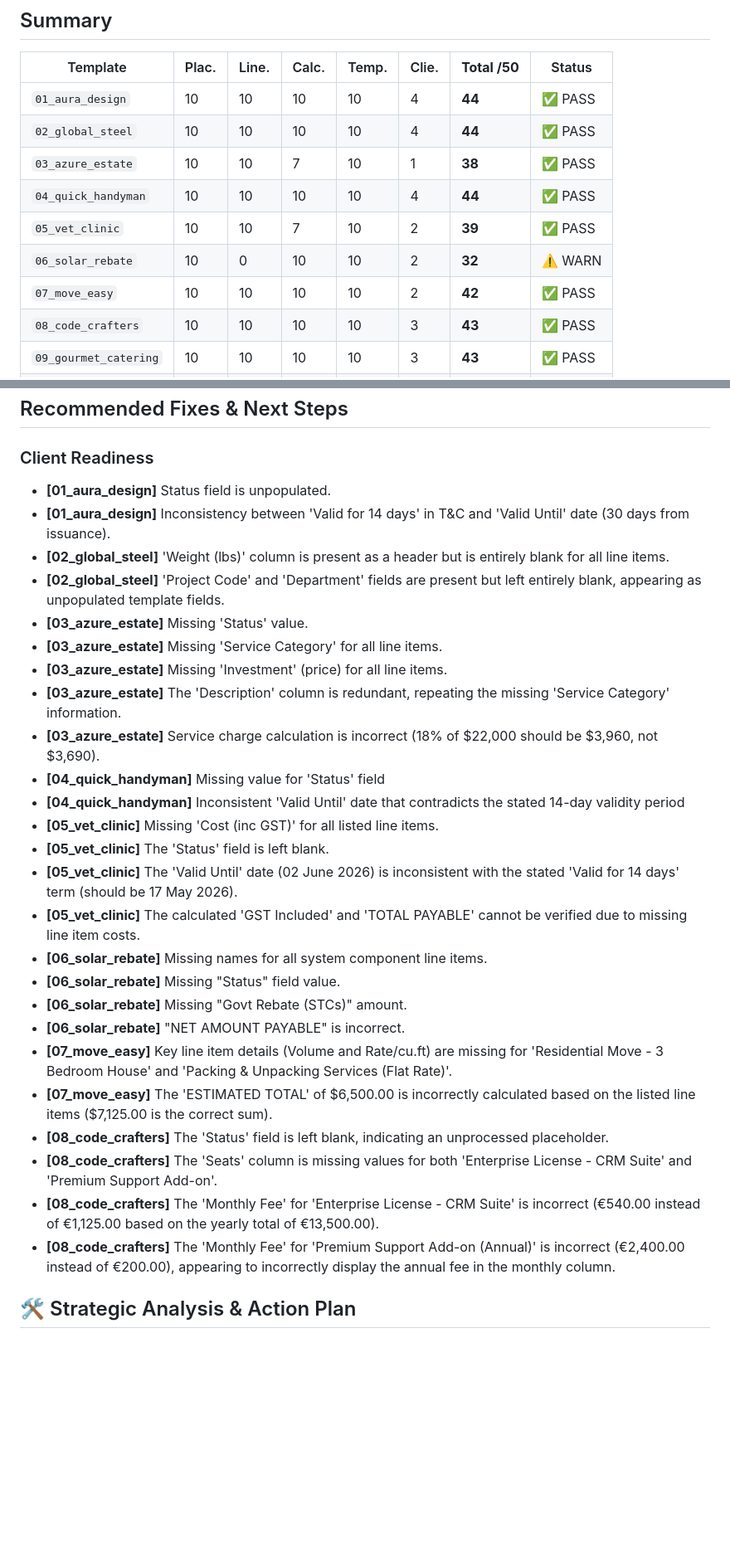
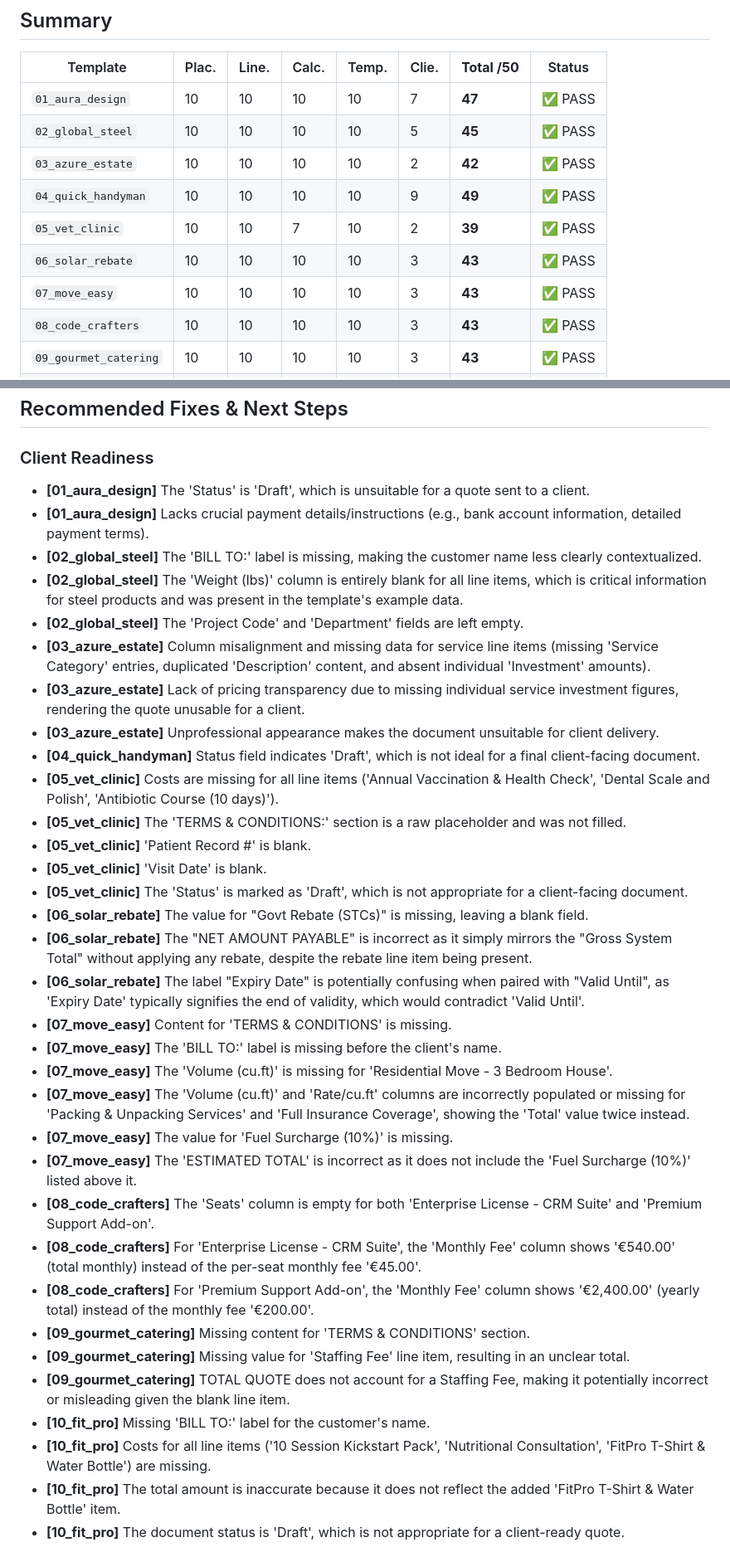
Before and after one commit to robear23/quote-app, a Markdown page: test_results/quote_test_analysis.md, 2 parts joined by grey strips. Shown at 83% size. Drawn GitHub-style; blank space fills up the shorter version.

Commit message:
Update quote test analysis results

```diff
--- a/test_results/quote_test_analysis.md
+++ b/test_results/quote_test_analysis.md
@@ -6,13 +6,13 @@
 
 | Template | Plac. | Line. | Calc. | Temp. | Clie. | **Total /50** | Status |
 |---|---|---|---|---|---|---|---|
-| `01_aura_design` | 10 | 10 | 10 | 10 | 4 | **44** | ✅ PASS |
-| `02_global_steel` | 10 | 10 | 10 | 10 | 4 | **44** | ✅ PASS |
-| `03_azure_estate` | 10 | 10 | 7 | 10 | 1 | **38** | ✅ PASS |
-| `04_quick_handyman` | 10 | 10 | 10 | 10 | 4 | **44** | ✅ PASS |
+| `01_aura_design` | 10 | 10 | 10 | 10 | 7 | **47** | ✅ PASS |
+| `02_global_steel` | 10 | 10 | 10 | 10 | 5 | **45** | ✅ PASS |
+| `03_azure_estate` | 10 | 10 | 10 | 10 | 2 | **42** | ✅ PASS |
+| `04_quick_handyman` | 10 | 10 | 10 | 10 | 9 | **49** | ✅ PASS |
 | `05_vet_clinic` | 10 | 10 | 7 | 10 | 2 | **39** | ✅ PASS |
-| `06_solar_rebate` | 10 | 0 | 10 | 10 | 2 | **32** | ⚠️ WARN |
-| `07_move_easy` | 10 | 10 | 10 | 10 | 2 | **42** | ✅ PASS |
+| `06_solar_rebate` | 10 | 10 | 10 | 10 | 3 | **43** | ✅ PASS |
+| `07_move_easy` | 10 | 10 | 10 | 10 | 3 | **43** | ✅ PASS |
 | `08_code_crafters` | 10 | 10 | 10 | 10 | 3 | **43** | ✅ PASS |
 | `09_gourmet_catering` | 10 | 10 | 10 | 10 | 3 | **43** | ✅ PASS |
 | `10_fit_pro` | 10 | 10 | 10 | 10 | 2 | **42** | ✅ PASS |
@@ -224,30 +221,37 @@
 ## Recommended Fixes & Next Steps
 
 ### Client Readiness
-- **[01_aura_design]** Status field is unpopulated.
-- **[01_aura_design]** Inconsistency between 'Valid for 14 days' in T&C and 'Valid Until' date (30 days from issuance).
-- **[02_global_steel]** 'Weight (lbs)' column is present as a header but is entirely blank for all line items.
-- **[02_global_steel]** 'Project Code' and 'Department' fields are present but left entirely blank, appearing as unpopulated template fields.
-- **[03_azure_estate]** Missing 'Status' value.
-- **[03_azure_estate]** Missing 'Service Category' for all line items.
-- **[03_azure_estate]** Missing 'Investment' (price) for all line items.
-- **[03_azure_estate]** The 'Description' column is redundant, repeating the missing 'Service Category' information.
-- **[03_azure_estate]** Service charge calculation is incorrect (18% of $22,000 should be $3,960, not $3,690).
-- **[04_quick_handyman]** Missing value for 'Status' field
-- **[04_quick_handyman]** Inconsistent 'Valid Until' date that contradicts the stated 14-day validity period
-- **[05_vet_clinic]** Missing 'Cost (inc GST)' for all listed line items.
-- **[05_vet_clinic]** The 'Status' field is left blank.
-- **[05_vet_clinic]** The 'Valid Until' date (02 June 2026) is inconsistent with the stated 'Valid for 14 days' term (should be 17 May 2026).
-- **[05_vet_clinic]** The calculated 'GST Included' and 'TOTAL PAYABLE' cannot be verified due to missing line item costs.
-- **[06_solar_rebate]** Missing names for all system component line items.
-- **[06_solar_rebate]** Missing "Status" field value.
-- **[06_solar_rebate]** Missing "Govt Rebate (STCs)" amount.
-- **[06_solar_rebate]** "NET AMOUNT PAYABLE" is incorrect.
-- **[07_move_easy]** Key line item details (Volume and Rate/cu.ft) are missing for 'Residential Move - 3 Bedroom House' and 'Packing & Unpacking Services (Flat Rate)'.
-- **[07_move_easy]** The 'ESTIMATED TOTAL' of $6,500.00 is incorrectly calculated based on the listed line items ($7,125.00 is the correct sum).
-- **[08_code_crafters]** The 'Status' field is left blank, indicating an unprocessed placeholder.
-- **[08_code_crafters]** The 'Seats' column is missing values for both 'Enterprise License - CRM Suite' and 'Premium Support Add-on'.
-- **[08_code_crafters]** The 'Monthly Fee' for 'Enterprise License - CRM Suite' is incorrect (€540.00 instead of €1,125.00 based on the yearly total of €13,500.00).
-- **[08_code_crafters]** The 'Monthly Fee' for 'Premium Support Add-on (Annual)' is incorrect (€2,400.00 instead of €200.00), appearing to incorrectly display the annual fee in the monthly column.
-## 🛠️ Strategic Analysis & Action Plan
+- **[01_aura_design]** The 'Status' is 'Draft', which is unsuitable for a quote sent to a client.
+- **[01_aura_design]** Lacks crucial payment details/instructions (e.g., bank account information, detailed payment terms).
+- **[02_global_steel]** The 'BILL TO:' label is missing, making the customer name less clearly contextualized.
+- **[02_global_steel]** The 'Weight (lbs)' column is entirely blank for all line items, which is critical information for steel products and was present in the template's example data.
+- **[02_global_steel]** The 'Project Code' and 'Department' fields are left empty.
+- **[03_azure_estate]** Column misalignment and missing data for service line items (missing 'Service Category' entries, duplicated 'Description' content, and absent individual 'Investment' amounts).
+- **[03_azure_estate]** Lack of pricing transparency due to missing individual service investment figures, rendering the quote unusable for a client.
+- **[03_azure_estate]** Unprofessional appearance makes the document unsuitable for client delivery.
+- **[04_quick_handyman]** Status field indicates 'Draft', which is not ideal for a final client-facing document.
+- **[05_vet_clinic]** Costs are missing for all line items ('Annual Vaccination & Health Check', 'Dental Scale and Polish', 'Antibiotic Course (10 days)').
+- **[05_vet_clinic]** The 'TERMS & CONDITIONS:' section is a raw placeholder and was not filled.
+- **[05_vet_clinic]** 'Patient Record #' is blank.
+- **[05_vet_clinic]** 'Visit Date' is blank.
+- **[05_vet_clinic]** The 'Status' is marked as 'Draft', which is not appropriate for a client-facing document.
+- **[06_solar_rebate]** The value for "Govt Rebate (STCs)" is missing, leaving a blank field.
+- **[06_solar_rebate]** The "NET AMOUNT PAYABLE" is incorrect as it simply mirrors the "Gross System Total" without applying any rebate, despite the rebate line item being present.
+- **[06_solar_rebate]** The label "Expiry Date" is potentially confusing when paired with "Valid Until", as 'Expiry Date' typically signifies the end of validity, which would contradict 'Valid Until'.
+- **[07_move_easy]** Content for 'TERMS & CONDITIONS' is missing.
+- **[07_move_easy]** The 'BILL TO:' label is missing before the client's name.
+- **[07_move_easy]** The 'Volume (cu.ft)' is missing for 'Residential Move - 3 Bedroom House'.
+- **[07_move_easy]** The 'Volume (cu.ft)' and 'Rate/cu.ft' columns are incorrectly populated or missing for 'Packing & Unpacking Services' and 'Full Insurance Coverage', showing the 'Total' value twice instead.
+- **[07_move_easy]** The value for 'Fuel Surcharge (10%)' is missing.
+- **[07_move_easy]** The 'ESTIMATED TOTAL' is incorrect as it does not include the 'Fuel Surcharge (10%)' listed above it.
+- **[08_code_crafters]** The 'Seats' column is empty for both 'Enterprise License - CRM Suite' and 'Premium Support Add-on'.
+- **[08_code_crafters]** For 'Enterprise License - CRM Suite', the 'Monthly Fee' column shows '€540.00' (total monthly) instead of the per-seat monthly fee '€45.00'.
+- **[08_code_crafters]** For 'Premium Support Add-on', the 'Monthly Fee' column shows '€2,400.00' (yearly total) instead of the monthly fee '€200.00'.
+- **[09_gourmet_catering]** Missing content for 'TERMS & CONDITIONS' section.
+- **[09_gourmet_catering]** Missing value for 'Staffing Fee' line item, resulting in an unclear total.
+- **[09_gourmet_catering]** TOTAL QUOTE does not account for a Staffing Fee, making it potentially incorrect or misleading given the blank line item.
+- **[10_fit_pro]** Missing 'BILL TO:' label for the customer's name.
+- **[10_fit_pro]** Costs for all line items ('10 Session Kickstart Pack', 'Nutritional Consultation', 'FitPro T-Shirt & Water Bottle') are missing.
+- **[10_fit_pro]** The total amount is inaccurate because it does not reflect the added 'FitPro T-Shirt & Water Bottle' item.
+- **[10_fit_pro]** The document status is 'Draft', which is not appropriate for a client-ready quote.
 
```
Also changed, not shown: other parts of test_results/quote_test_analysis.md (+121 -152 lines).
